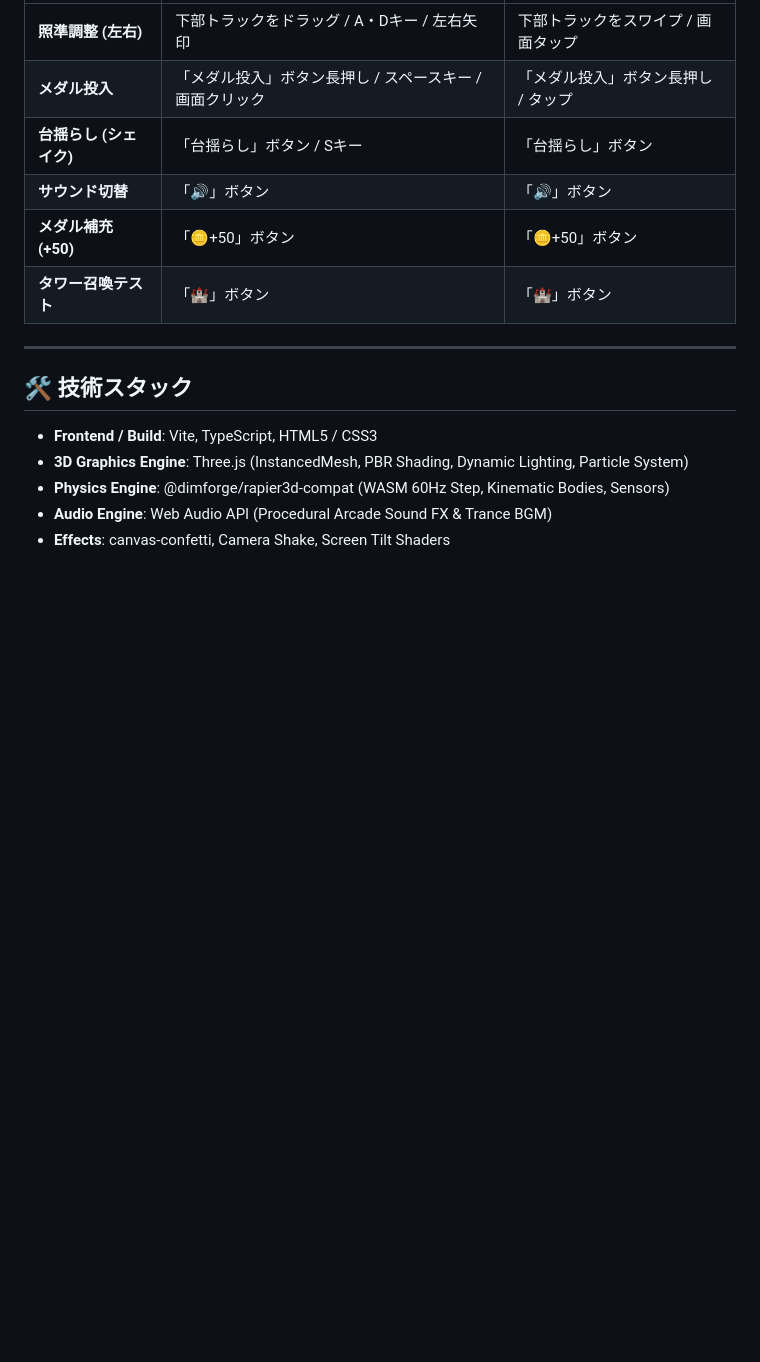
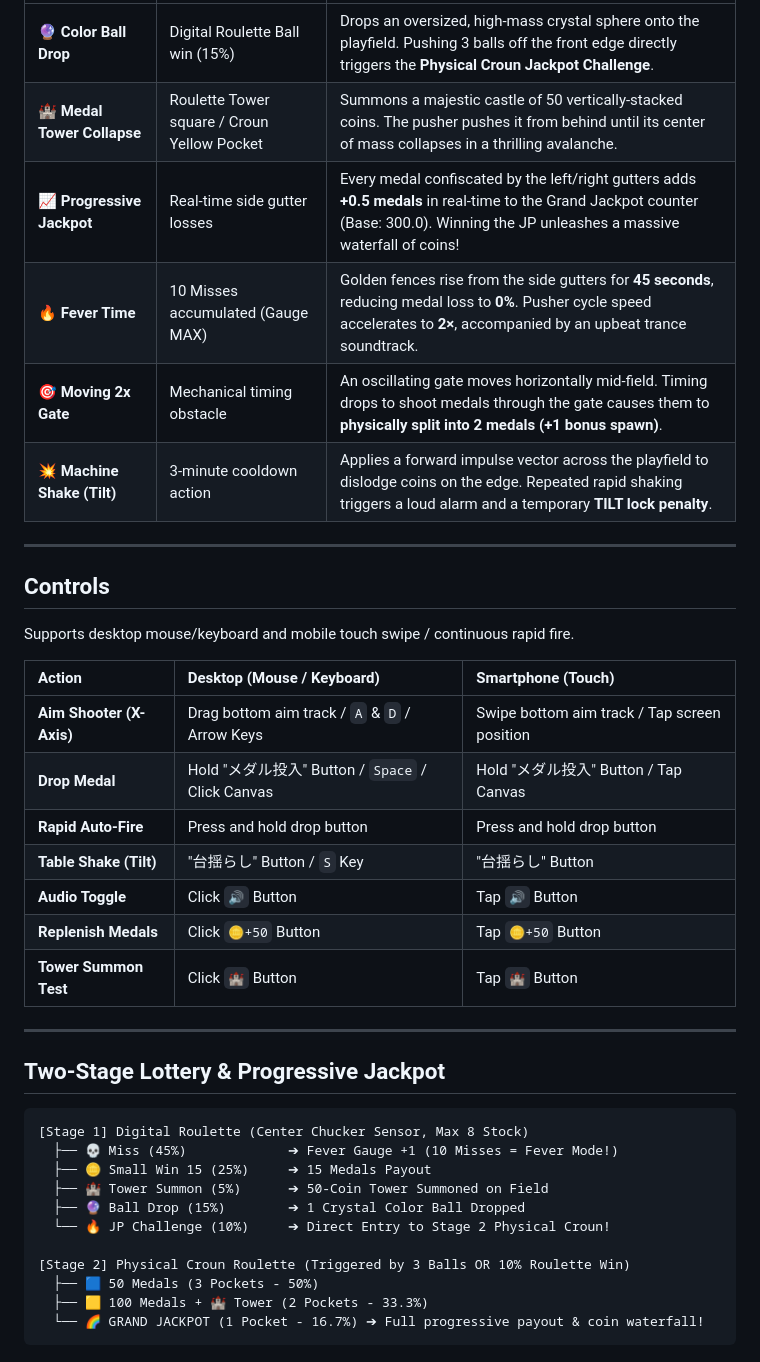
Before and after one commit to futurecortexlabs/FCTX-Web-Medal-Pusher, a Markdown page: README.md, the part around one of its changes. Rendered like a GitHub page; blank space fills up the shorter version.

Commit message:
docs: add bilingual README (English and Japanese) matching FCTX repository standards

````diff
--- a/README.md
+++ b/README.md
@@ -61,16 +37,42 @@
 | :--- | :--- | :--- |
-| **照準調整 (左右)** | 下部トラックをドラッグ / A・Dキー / 左右矢印 | 下部トラックをスワイプ / 画面タップ |
-| **メダル投入** | 「メダル投入」ボタン長押し / スペースキー / 画面クリック | 「メダル投入」ボタン長押し / タップ |
-| **台揺らし (シェイク)** | 「台揺らし」ボタン / Sキー | 「台揺らし」ボタン |
-| **サウンド切替** | 「🔊」ボタン | 「🔊」ボタン |
-| **メダル補充 (+50)** | 「🪙+50」ボタン | 「🪙+50」ボタン |
-| **タワー召喚テスト** | 「🏰」ボタン | 「🏰」ボタン |
+| 🔮 **Color Ball Drop** | Digital Roulette Ball win (15%) | Drops an oversized, high-mass crystal sphere onto the playfield. Pushing 3 balls off the front edge directly triggers the **Physical Croun Jackpot Challenge**. |
+| 🏰 **Medal Tower Collapse** | Roulette Tower square / Croun Yellow Pocket | Summons a majestic castle of 50 vertically-stacked coins. The pusher pushes it from behind until its center of mass collapses in a thrilling avalanche. |
+| 📈 **Progressive Jackpot** | Real-time side gutter losses | Every medal confiscated by the left/right gutters adds **+0.5 medals** in real-time to the Grand Jackpot counter (Base: 300.0). Winning the JP unleashes a massive waterfall of coins! |
+| 🔥 **Fever Time** | 10 Misses accumulated (Gauge MAX) | Golden fences rise from the side gutters for **45 seconds**, reducing medal loss to **0%**. Pusher cycle speed accelerates to **2×**, accompanied by an upbeat trance soundtrack. |
+| 🎯 **Moving 2x Gate** | Mechanical timing obstacle | An oscillating gate moves horizontally mid-field. Timing drops to shoot medals through the gate causes them to **physically split into 2 medals (+1 bonus spawn)**. |
+| 💥 **Machine Shake (Tilt)** | 3-minute cooldown action | Applies a forward impulse vector across the playfield to dislodge coins on the edge. Repeated rapid shaking triggers a loud alarm and a temporary **TILT lock penalty**. |
 
 ---
 
-## 🛠 技術スタック
-- **Frontend / Build**: Vite, TypeScript, HTML5 / CSS3
-- **3D Graphics Engine**: Three.js (InstancedMesh, PBR Shading, Dynamic Lighting, Particle System)
-- **Physics Engine**: @dimforge/rapier3d-compat (WASM 60Hz Step, Kinematic Bodies, Sensors)
-- **Audio Engine**: Web Audio API (Procedural Arcade Sound FX & Trance BGM)
-- **Effects**: canvas-confetti, Camera Shake, Screen Tilt Shaders
+## Controls
+
+Supports desktop mouse/keyboard and mobile touch swipe / continuous rapid fire.
+
+| Action | Desktop (Mouse / Keyboard) | Smartphone (Touch) |
+| :--- | :--- | :--- |
+| **Aim Shooter (X-Axis)** | Drag bottom aim track / `A` & `D` / Arrow Keys | Swipe bottom aim track / Tap screen position |
+| **Drop Medal** | Hold "メダル投入" Button / `Space` / Click Canvas | Hold "メダル投入" Button / Tap Canvas |
+| **Rapid Auto-Fire** | Press and hold drop button | Press and hold drop button |
+| **Table Shake (Tilt)** | "台揺らし" Button / `S` Key | "台揺らし" Button |
+| **Audio Toggle** | Click `🔊` Button | Tap `🔊` Button |
+| **Replenish Medals** | Click `🪙+50` Button | Tap `🪙+50` Button |
+| **Tower Summon Test** | Click `🏰` Button | Tap `🏰` Button |
+
+---
+
+## Two-Stage Lottery & Progressive Jackpot
+
+```
+[Stage 1] Digital Roulette (Center Chucker Sensor, Max 8 Stock)
+  ├── 💀 Miss (45%)             ➔ Fever Gauge +1 (10 Misses = Fever Mode!)
+  ├── 🪙 Small Win 15 (25%)     ➔ 15 Medals Payout
+  ├── 🏰 Tower Summon (5%)      ➔ 50-Coin Tower Summoned on Field
+  ├── 🔮 Ball Drop (15%)        ➔ 1 Crystal Color Ball Dropped
+  └── 🔥 JP Challenge (10%)     ➔ Direct Entry to Stage 2 Physical Croun!
+
+[Stage 2] Physical Croun Roulette (Triggered by 3 Balls OR 10% Roulette Win)
+  ├── 🟦 50 Medals (3 Pockets - 50%)
+  ├── 🟨 100 Medals + 🏰 Tower (2 Pockets - 33.3%)
+  └── 🌈 GRAND JACKPOT (1 Pocket - 16.7%) ➔ Full progressive payout & coin waterfall!
+```
+
````
Also changed, not shown: other parts of README.md (+74 -50 lines), README.ja.md (added, +128 -0 lines).
